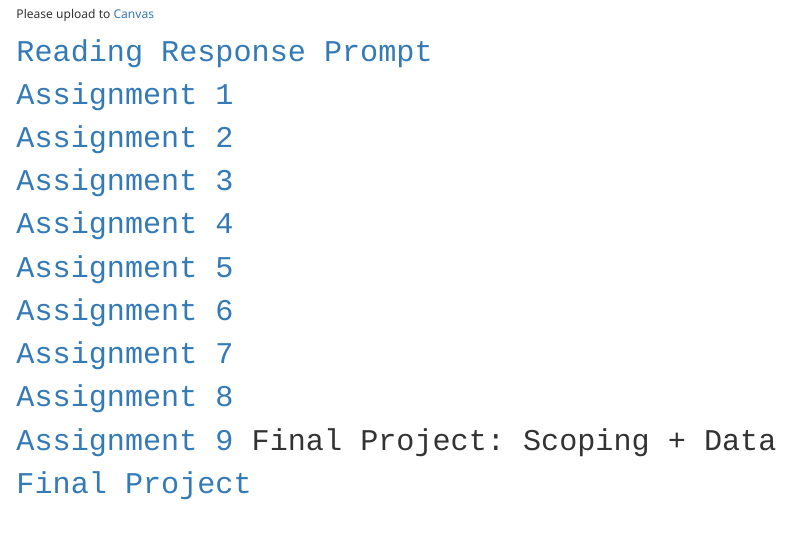
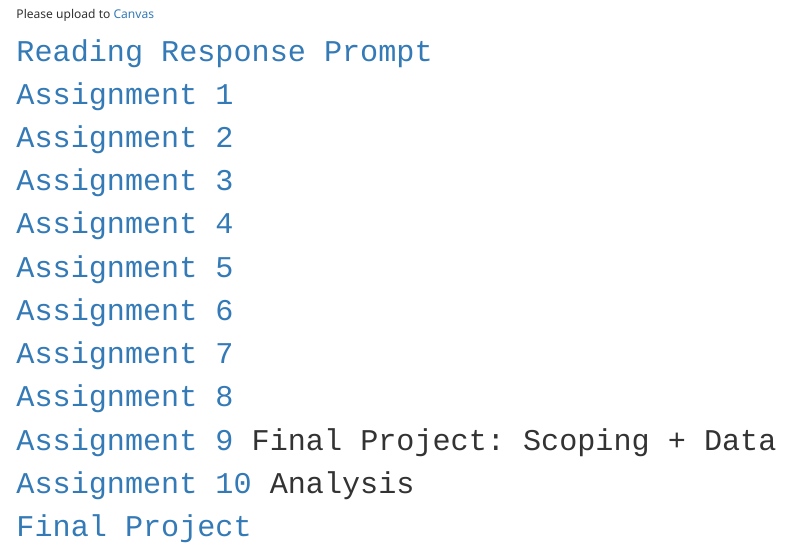
Before and after one commit to ksakamoto09/ML4Planners2018, an R Markdown document (assignments.Rmd): the page in a window 1100 px wide, from 160 px down. Rendered offline with R 4.5, knitr and Pandoc, with nearby package versions.

Commit message:
assignment add

```diff
--- a/assignments.Rmd
+++ b/assignments.Rmd
@@ -25,4 +25,6 @@ Please upload to [Canvas](https://cas.columbia.edu/cas/login?service=https%3A%2F
 
 ## [Assignment 9](assignments/FinalProject.html) Final Project: Scoping + Data
 
+## [Assignment 10](assignments/FinalProject.html) Analysis
+
 ## [Final Project](assignments/FinalProject.html)
```
